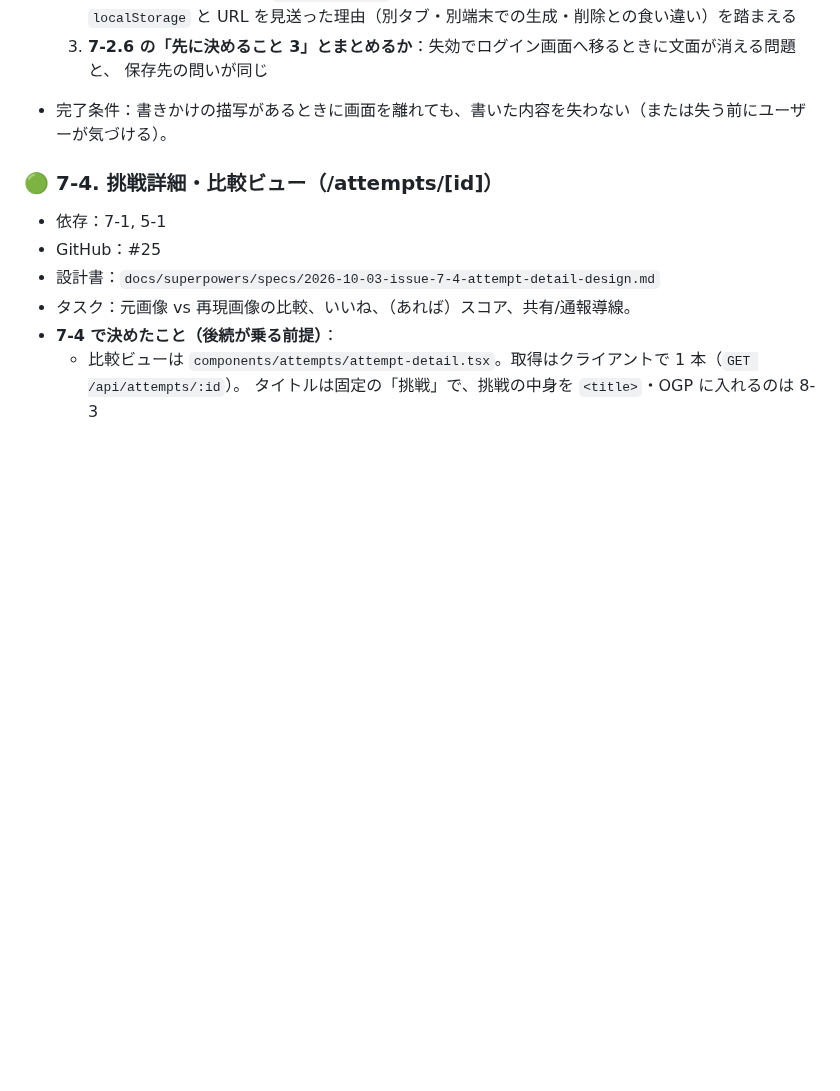
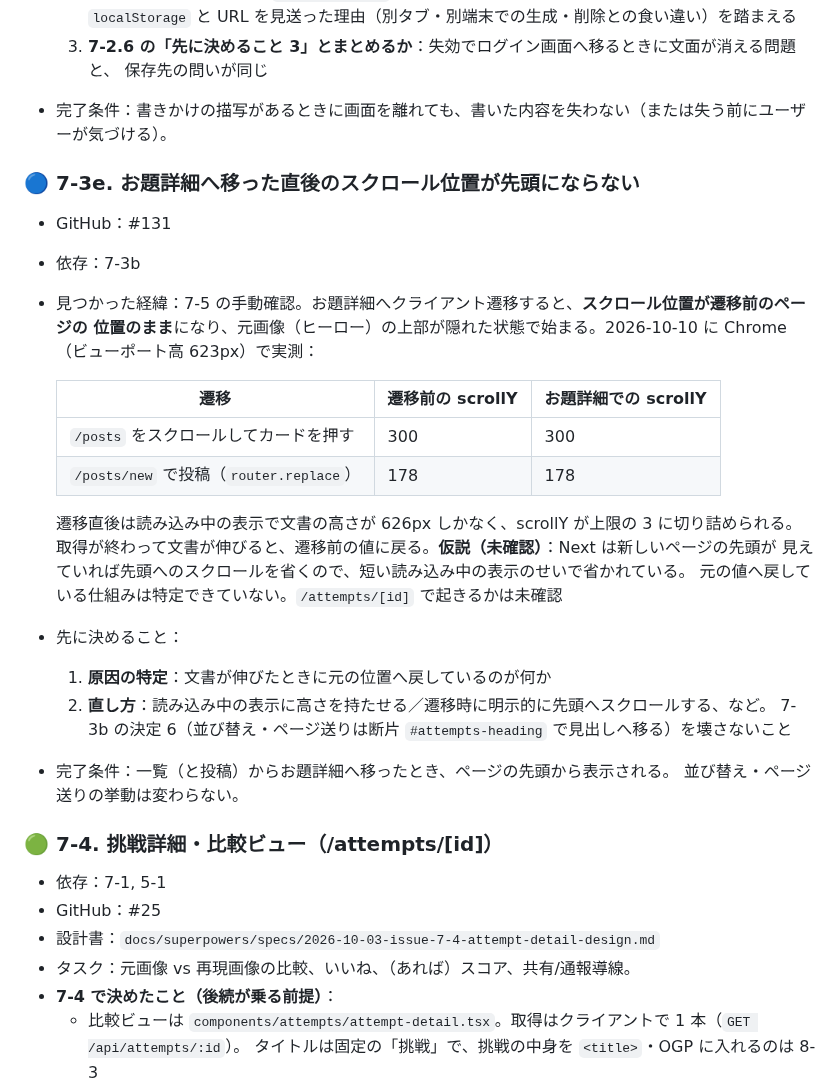
Before and after one commit to TatsuhiroFuruta/kotoe, a Markdown page: docs/issues_backlog.md, the part around the change. GitHub-like rendering; blank space fills up the shorter version.

Commit message:
docs: お題詳細へ移った直後のスクロール位置の問題を 7-3e として backlog に積む
Refs #131

Co-Authored-By: Claude Opus 5.5 <noreply@anthropic.com>

```diff
--- a/docs/issues_backlog.md
+++ b/docs/issues_backlog.md
@@ -853,6 +853,29 @@ ER図・画面・API設計をもとに、実装を**依存関係の順**にマ
      保存先の問いが同じ
 - 完了条件：書きかけの描写があるときに画面を離れても、書いた内容を失わない（または失う前にユーザーが気づける）。
 
+### 🔵 7-3e. お題詳細へ移った直後のスクロール位置が先頭にならない
+- GitHub：#131
+- 依存：7-3b
+- 見つかった経緯：7-5 の手動確認。お題詳細へクライアント遷移すると、**スクロール位置が遷移前のページの
+  位置のまま**になり、元画像（ヒーロー）の上部が隠れた状態で始まる。2026-10-10 に Chrome
+  （ビューポート高 623px）で実測：
+
+  | 遷移 | 遷移前の scrollY | お題詳細での scrollY |
+  |---|---|---|
+  | `/posts` をスクロールしてカードを押す | 300 | 300 |
+  | `/posts/new` で投稿（`router.replace`） | 178 | 178 |
+
+  遷移直後は読み込み中の表示で文書の高さが 626px しかなく、scrollY が上限の 3 に切り詰められる。
+  取得が終わって文書が伸びると、遷移前の値に戻る。**仮説（未確認）**：Next は新しいページの先頭が
+  見えていれば先頭へのスクロールを省くので、短い読み込み中の表示のせいで省かれている。
+  元の値へ戻している仕組みは特定できていない。`/attempts/[id]` で起きるかは未確認
+- 先に決めること：
+  1. **原因の特定**：文書が伸びたときに元の位置へ戻しているのが何か
+  2. **直し方**：読み込み中の表示に高さを持たせる／遷移時に明示的に先頭へスクロールする、など。
+     7-3b の決定 6（並び替え・ページ送りは断片 `#attempts-heading` で見出しへ移る）を壊さないこと
+- 完了条件：一覧（と投稿）からお題詳細へ移ったとき、ページの先頭から表示される。
+  並び替え・ページ送りの挙動は変わらない。
+
 ### 🟢 7-4. 挑戦詳細・比較ビュー（/attempts/[id]）
 - 依存：7-1, 5-1
 - GitHub：#25
```
